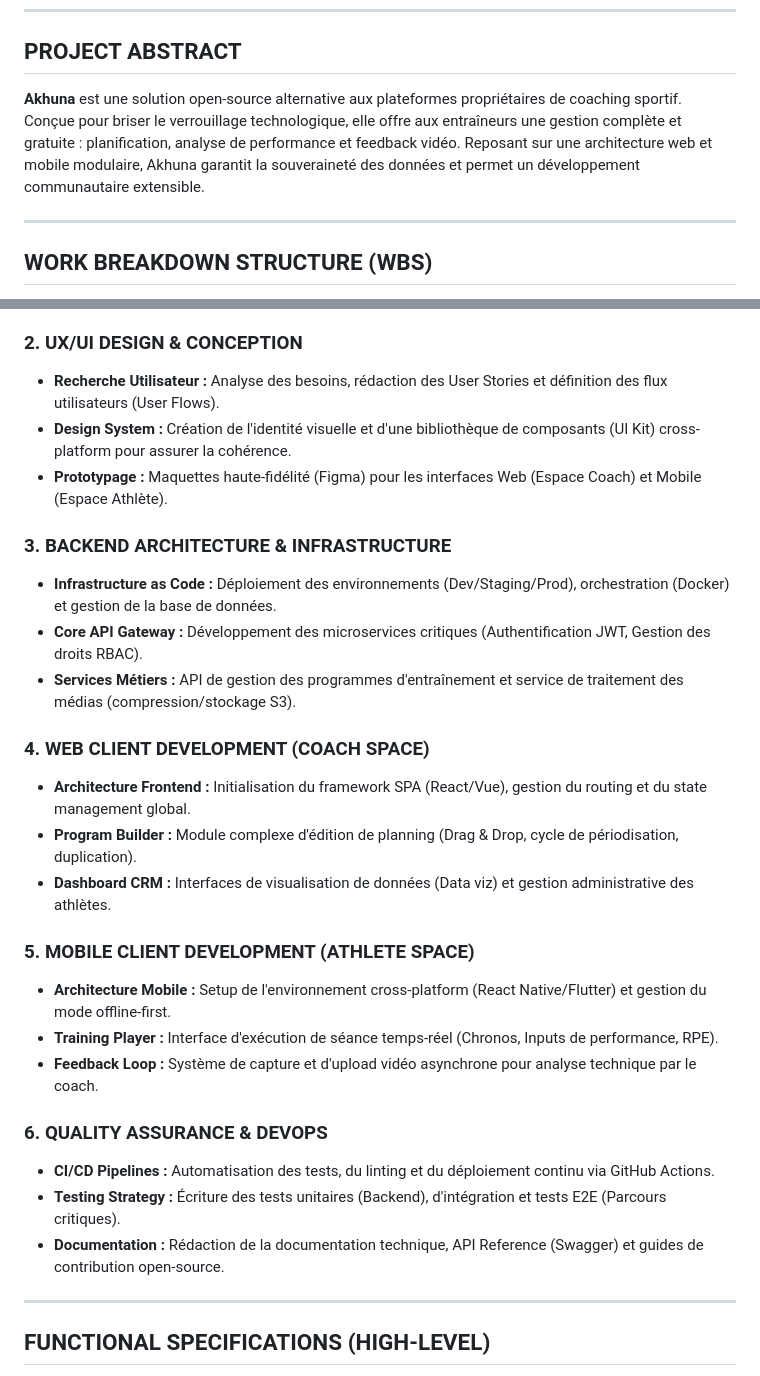
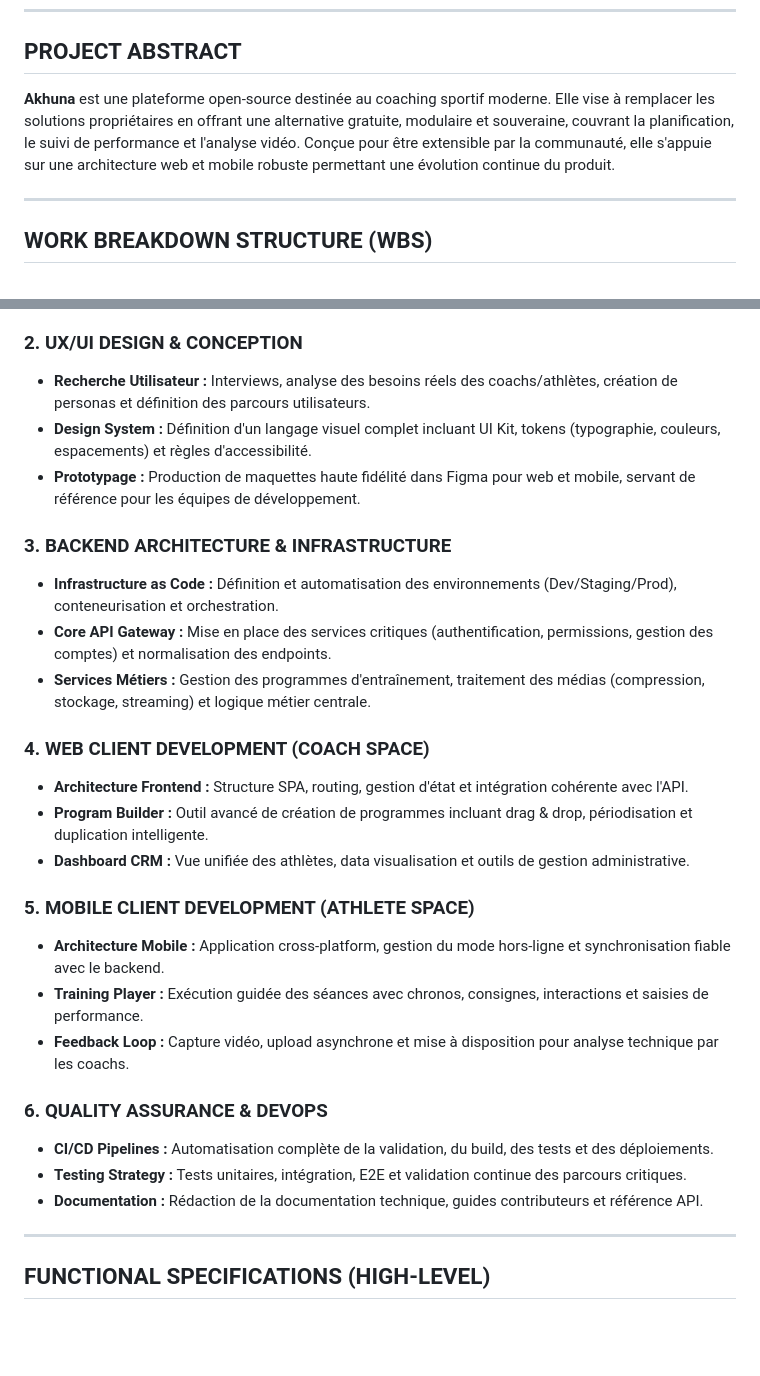
Before and after one commit to HugoPotable/Akhuna, a Markdown page: README.md, 2 parts joined by grey strips. Drawn GitHub-style; blank space fills up the shorter version.

Commit message:
Update README with refined project overview
Rewrote the project abstract and restructured the development process sections for greater clarity and detail. Enhanced descriptions of UX/UI, backend, web and mobile client, and QA/DevOps to better reflect the platform's goals and technical approach.

```diff
--- a/README.md
+++ b/README.md
@@ -9,7 +9,7 @@
 
 ## PROJECT ABSTRACT
 
-**Akhuna** est une solution open-source alternative aux plateformes propriétaires de coaching sportif. Conçue pour briser le verrouillage technologique, elle offre aux entraîneurs une gestion complète et gratuite : planification, analyse de performance et feedback vidéo. Reposant sur une architecture web et mobile modulaire, Akhuna garantit la souveraineté des données et permet un développement communautaire extensible.
+**Akhuna** est une plateforme open-source destinée au coaching sportif moderne. Elle vise à remplacer les solutions propriétaires en offrant une alternative gratuite, modulaire et souveraine, couvrant la planification, le suivi de performance et l'analyse vidéo. Conçue pour être extensible par la communauté, elle s'appuie sur une architecture web et mobile robuste permettant une évolution continue du produit.
 
 ---
 
@@ -23,29 +23,29 @@ Ce découpage structure le développement pour une équipe de 7 ingénieurs sur
 * **Tooling :** Configuration et maintenance de l'environnement de gestion (Jira, GitHub Projects, Notion).
 
 ### 2. UX/UI DESIGN & CONCEPTION
-* **Recherche Utilisateur :** Analyse des besoins, rédaction des User Stories et définition des flux utilisateurs (User Flows).
-* **Design System :** Création de l'identité visuelle et d'une bibliothèque de composants (UI Kit) cross-platform pour assurer la cohérence.
-* **Prototypage :** Maquettes haute-fidélité (Figma) pour les interfaces Web (Espace Coach) et Mobile (Espace Athlète).
+* **Recherche Utilisateur :** Interviews, analyse des besoins réels des coachs/athlètes, création de personas et définition des parcours utilisateurs.
+* **Design System :** Définition d'un langage visuel complet incluant UI Kit, tokens (typographie, couleurs, espacements) et règles d'accessibilité.
+* **Prototypage :** Production de maquettes haute fidélité dans Figma pour web et mobile, servant de référence pour les équipes de développement.
 
 ### 3. BACKEND ARCHITECTURE & INFRASTRUCTURE
-* **Infrastructure as Code :** Déploiement des environnements (Dev/Staging/Prod), orchestration (Docker) et gestion de la base de données.
-* **Core API Gateway :** Développement des microservices critiques (Authentification JWT, Gestion des droits RBAC).
-* **Services Métiers :** API de gestion des programmes d'entraînement et service de traitement des médias (compression/stockage S3).
+* **Infrastructure as Code :** Définition et automatisation des environnements (Dev/Staging/Prod), conteneurisation et orchestration.
+* **Core API Gateway :** Mise en place des services critiques (authentification, permissions, gestion des comptes) et normalisation des endpoints.
+* **Services Métiers :** Gestion des programmes d'entraînement, traitement des médias (compression, stockage, streaming) et logique métier centrale.
 
 ### 4. WEB CLIENT DEVELOPMENT (COACH SPACE)
-* **Architecture Frontend :** Initialisation du framework SPA (React/Vue), gestion du routing et du state management global.
-* **Program Builder :** Module complexe d'édition de planning (Drag & Drop, cycle de périodisation, duplication).
-* **Dashboard CRM :** Interfaces de visualisation de données (Data viz) et gestion administrative des athlètes.
+* **Architecture Frontend :** Structure SPA, routing, gestion d'état et intégration cohérente avec l'API.
+* **Program Builder :** Outil avancé de création de programmes incluant drag & drop, périodisation et duplication intelligente.
+* **Dashboard CRM :** Vue unifiée des athlètes, data visualisation et outils de gestion administrative.
 
 ### 5. MOBILE CLIENT DEVELOPMENT (ATHLETE SPACE)
-* **Architecture Mobile :** Setup de l'environnement cross-platform (React Native/Flutter) et gestion du mode offline-first.
-* **Training Player :** Interface d'exécution de séance temps-réel (Chronos, Inputs de performance, RPE).
-* **Feedback Loop :** Système de capture et d'upload vidéo asynchrone pour analyse technique par le coach.
+* **Architecture Mobile :** Application cross-platform, gestion du mode hors-ligne et synchronisation fiable avec le backend.
+* **Training Player :** Exécution guidée des séances avec chronos, consignes, interactions et saisies de performance.
+* **Feedback Loop :** Capture vidéo, upload asynchrone et mise à disposition pour analyse technique par les coachs.
 
 ### 6. QUALITY ASSURANCE & DEVOPS
-* **CI/CD Pipelines :** Automatisation des tests, du linting et du déploiement continu via GitHub Actions.
-* **Testing Strategy :** Écriture des tests unitaires (Backend), d'intégration et tests E2E (Parcours critiques).
-* **Documentation :** Rédaction de la documentation technique, API Reference (Swagger) et guides de contribution open-source.
+* **CI/CD Pipelines :** Automatisation complète de la validation, du build, des tests et des déploiements.
+* **Testing Strategy :** Tests unitaires, intégration, E2E et validation continue des parcours critiques.
+* **Documentation :** Rédaction de la documentation technique, guides contributeurs et référence API.
 
 ---
 
```
